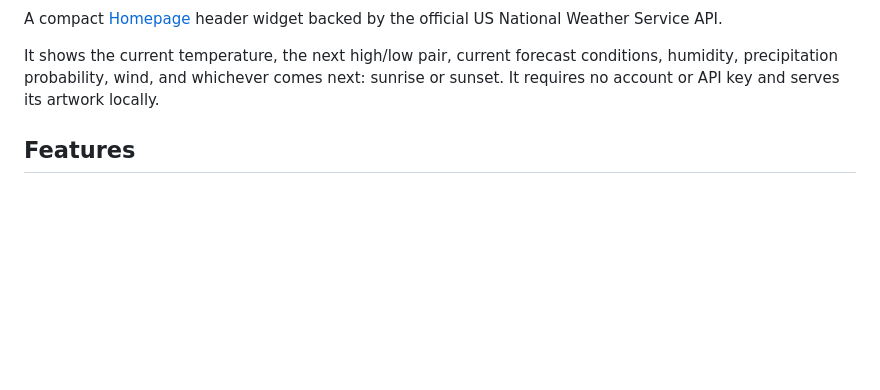
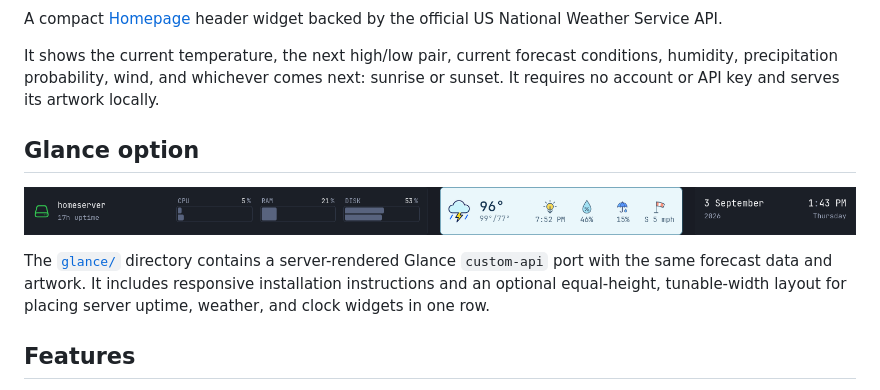
Before and after one commit to ultravioletcatastrophe/homepage_nws, a Markdown page: README.md, the part around the change. Rendered like a GitHub page; pictures changed too: docs/glance-top-row-desktop.png (added); blank space fills up the shorter version.

Commit message:
Add Glance custom API weather widget

```diff
--- a/README.md
+++ b/README.md
@@ -10,6 +10,12 @@
 A compact [Homepage](https://gethomepage.dev/) header widget backed by the official US National Weather Service API.
 
 It shows the current temperature, the next high/low pair, current forecast conditions, humidity, precipitation probability, wind, and whichever comes next: sunrise or sunset. It requires no account or API key and serves its artwork locally.
+
+## Glance option
+
+![Glance top row with server uptime, NWS Weather, and clock](docs/glance-top-row-desktop.png)
+
+The [`glance/`](glance/README.md) directory contains a server-rendered Glance `custom-api` port with the same forecast data and artwork. It includes responsive installation instructions and an optional equal-height, tunable-width layout for placing server uptime, weather, and clock widgets in one row.
 
 ## Features
 
```
Also changed, not shown: glance/README.md (added, +125 -0 lines), docs/glance-top-row-mobile.png (added), 3 other files.
